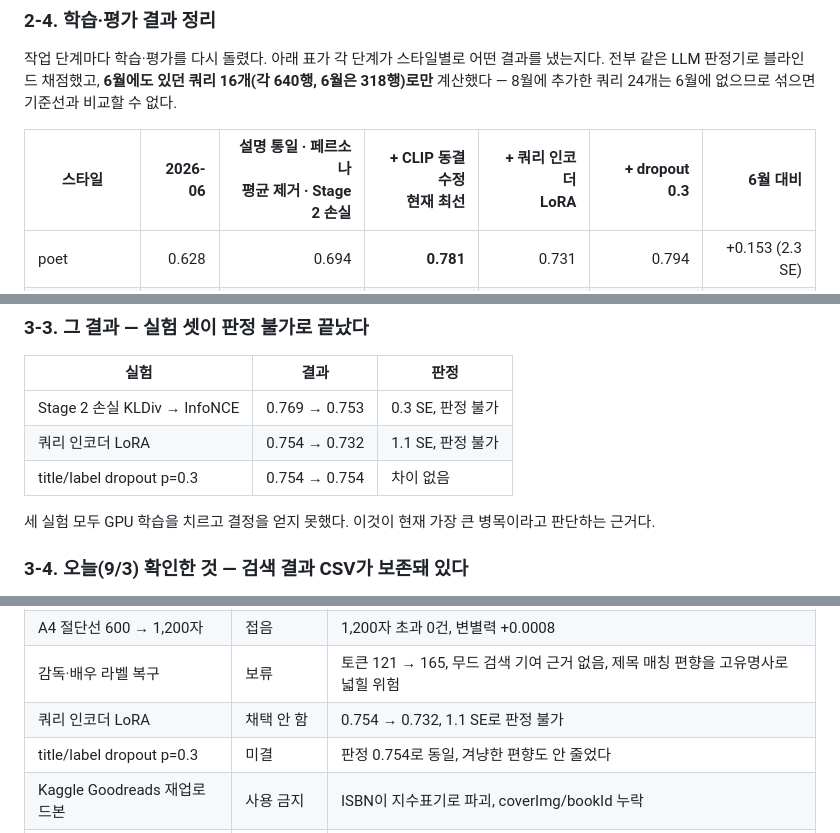
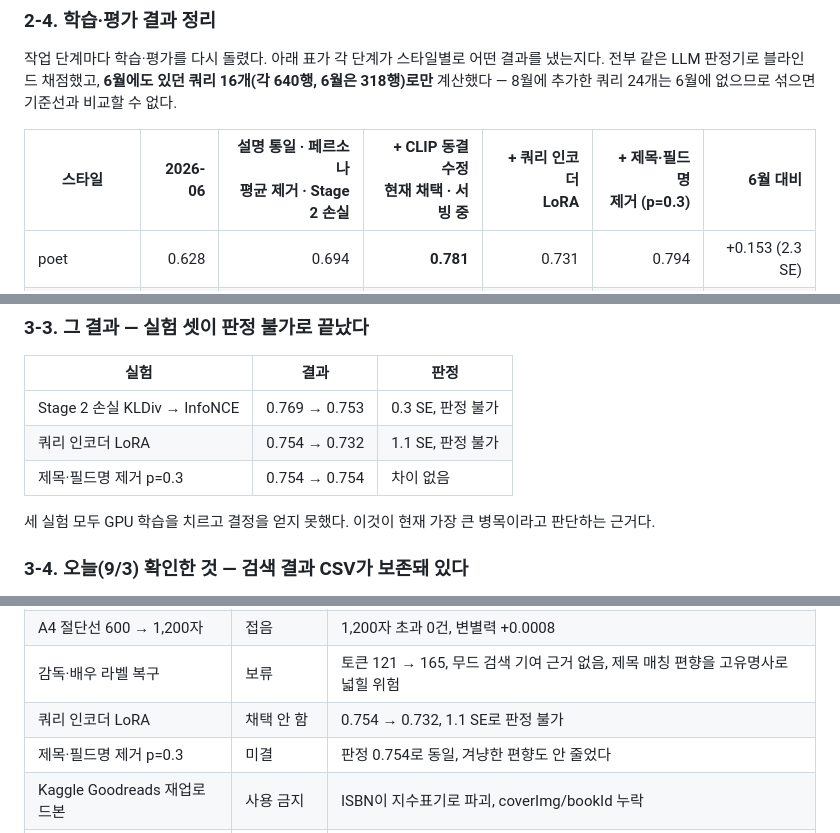
Before and after one commit to VibeCrates/VibeCrates_Recommendation, a Markdown page: docs/worklog_2026-07_to_09.md, 3 parts joined by grey strips. Drawn GitHub-style.

```diff
--- a/docs/worklog_2026-07_to_09.md
+++ b/docs/worklog_2026-07_to_09.md
@@ -267,7 +267,7 @@ CLIP 트랜스포머의 각 층에는 `mlp`라는 이름의 feed-forward 서브
 전부 같은 LLM 판정기로 블라인드 채점했고, **6월에도 있던 쿼리 16개(각 640행, 6월은 318행)로만**
 계산했다 — 8월에 추가한 쿼리 24개는 6월에 없으므로 섞으면 기준선과 비교할 수 없다.
 
-| 스타일 | 2026-06 | 설명 통일 · 페르소나<br>평균 제거 · Stage 2 손실 | + CLIP 동결 수정<br>**현재 최선** | + 쿼리 인코더<br>LoRA | + dropout 0.3 | 6월 대비 |
+| 스타일 | 2026-06 | 설명 통일 · 페르소나<br>평균 제거 · Stage 2 손실 | + CLIP 동결 수정<br>**현재 채택 · 서빙 중** | + 쿼리 인코더<br>LoRA | + 제목·필드명<br>제거 (p=0.3) | 6월 대비 |
 |---|---:|---:|---:|---:|---:|---:|
 | poet | 0.628 | 0.694 | **0.781** | 0.731 | 0.794 | +0.153 (2.3 SE) |
 | atmosphere | 0.675 | 0.712 | **0.850** | 0.769 | 0.894 | +0.175 (2.3 SE) |
@@ -419,7 +429,7 @@ baseline 비교는 그 부분집합으로만 성립한다.
 |---|---|---|
 | Stage 2 손실 KLDiv → InfoNCE | 0.769 → 0.753 | 0.3 SE, 판정 불가 |
 | 쿼리 인코더 LoRA | 0.754 → 0.732 | 1.1 SE, 판정 불가 |
-| title/label dropout p=0.3 | 0.754 → 0.754 | 차이 없음 |
+| 제목·필드명 제거 p=0.3 | 0.754 → 0.754 | 차이 없음 |
 
 세 실험 모두 GPU 학습을 치르고 결정을 얻지 못했다. 이것이 현재 가장 큰 병목이라고 판단하는
 근거다.
@@ -605,7 +615,7 @@ Qdrant의 point id는 부호 없는 정수 또는 UUID만 받는데 우리 id는
 | A4 절단선 600 → 1,200자 | 접음 | 1,200자 초과 0건, 변별력 +0.0008 |
 | 감독·배우 라벨 복구 | 보류 | 토큰 121 → 165, 무드 검색 기여 근거 없음, 제목 매칭 편향을 고유명사로 넓힐 위험 |
 | 쿼리 인코더 LoRA | 채택 안 함 | 0.754 → 0.732, 1.1 SE로 판정 불가 |
-| title/label dropout p=0.3 | 미결 | 판정 0.754로 동일, 겨냥한 편향도 안 줄었다 |
+| 제목·필드명 제거 p=0.3 | 미결 | 판정 0.754로 동일, 겨냥한 편향도 안 줄었다 |
 | Kaggle Goodreads 재업로드본 | 사용 금지 | ISBN이 지수표기로 파괴, coverImg/bookId 누락 |
 | music 형식 계약 위반 재생성 | 이번엔 안 함 | 1문장 7,403건(18.5%), 발매정보 680건(1.7%). 내용은 계약대로 |
 
```
Also changed, not shown: other parts of docs/worklog_2026-07_to_09.md (+25 -12 lines), docs/worklist_2026-09-03.md (+8 -6 lines).
